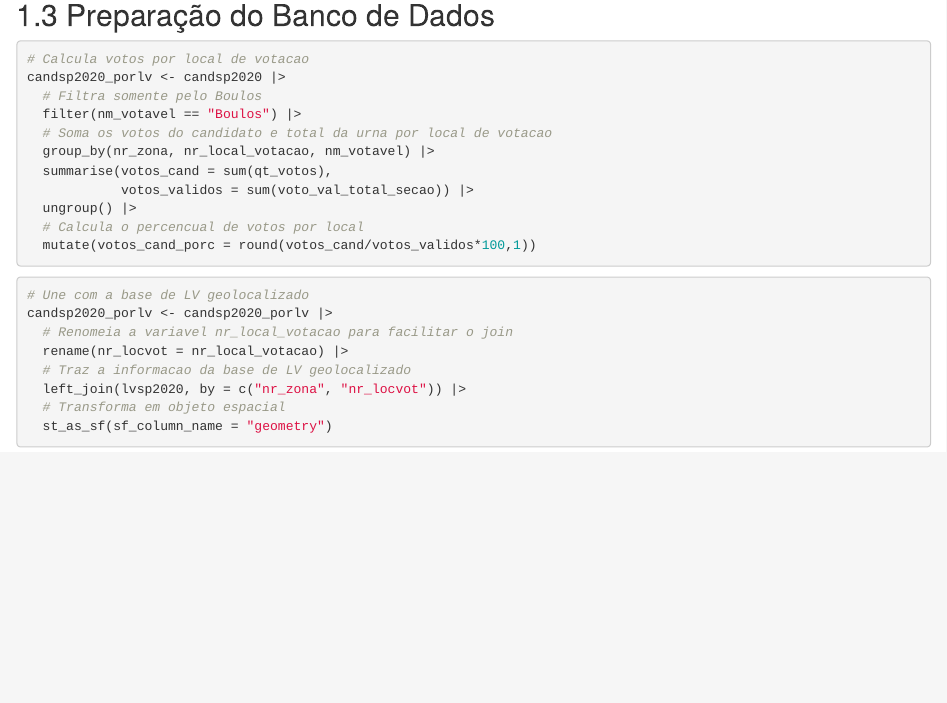
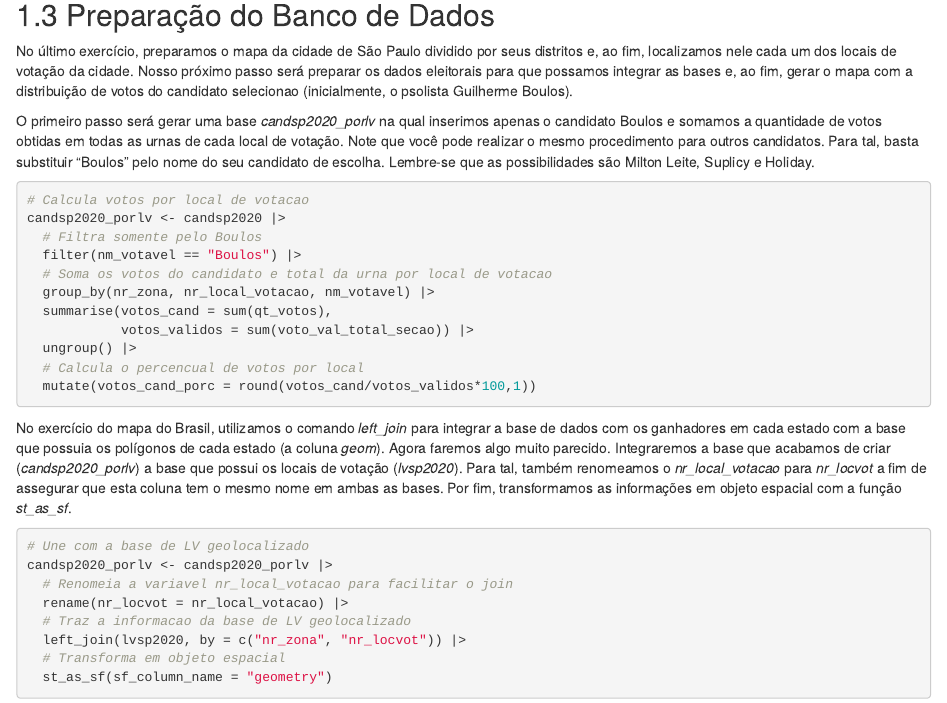
Before and after one commit to GV-CEPESP/mapaseleitorais2023, an R Markdown document (02-mapa-municipal.Rmd): the page in a window 1100 px wide, from 3840 px down. Rendered offline with R 4.5, knitr and Pandoc, with nearby package versions; drawn as R Markdown's standard HTML page in place of the format the file asks for; code that draws random numbers runs with fixed seeds of ours.

Commit message:
preparando os dados

````diff
--- a/02-mapa-municipal.Rmd
+++ b/02-mapa-municipal.Rmd
@@ -97,6 +97,10 @@ ggplot(mapa) + # Gera gráfico utilizando a base mapa
 
 ## Preparação do Banco de Dados
 
+No último exercício, preparamos o mapa da cidade de São Paulo dividido por seus distritos e, ao fim, localizamos nele cada um dos locais de votação da cidade. Nosso próximo passo será preparar os dados eleitorais para que possamos integrar as bases e, ao fim, gerar o mapa com a distribuição de votos do candidato selecionao (inicialmente, o psolista Guilherme Boulos).
+
+O primeiro passo será gerar uma base *candsp2020_porlv* na qual inserimos apenas o candidato Boulos e somamos a quantidade de votos obtidas em todas as urnas de cada local de votação. Note que você pode realizar o mesmo procedimento para outros candidatos. Para tal, basta substituir "Boulos" pelo nome do seu candidato de escolha. Lembre-se que as possibilidades são Milton Leite, Suplicy e Holiday.
+
 ```{r calcula votos, message = FALSE}
 # Calcula votos por local de votacao
 candsp2020_porlv <- candsp2020 |>
@@ -110,6 +114,8 @@ candsp2020_porlv <- candsp2020 |>
   # Calcula o percencual de votos por local
   mutate(votos_cand_porc = round(votos_cand/votos_validos*100,1))
 ```
+
+No exercício do mapa do Brasil, utilizamos o comando *left_join* para integrar a base de dados com os ganhadores em cada estado com a base que possuia os polígonos de cada estado (a coluna *geom*). Agora faremos algo muito parecido. Integraremos a base que acabamos de criar (*candsp2020_porlv*) a base que possui os locais de votação (*lvsp2020*). Para tal, também renomeamos o *nr_local_votacao* para *nr_locvot* a fim de assegurar que esta coluna tem o mesmo nome em ambas as bases. Por fim, transformamos as informações em objeto espacial com a função *st_as_sf*.
 
 ```{r integra base e LV, message = FALSE}
 # Une com a base de LV geolocalizado
````
Also changed, not shown: docs/search_index.json, 3 other files.
